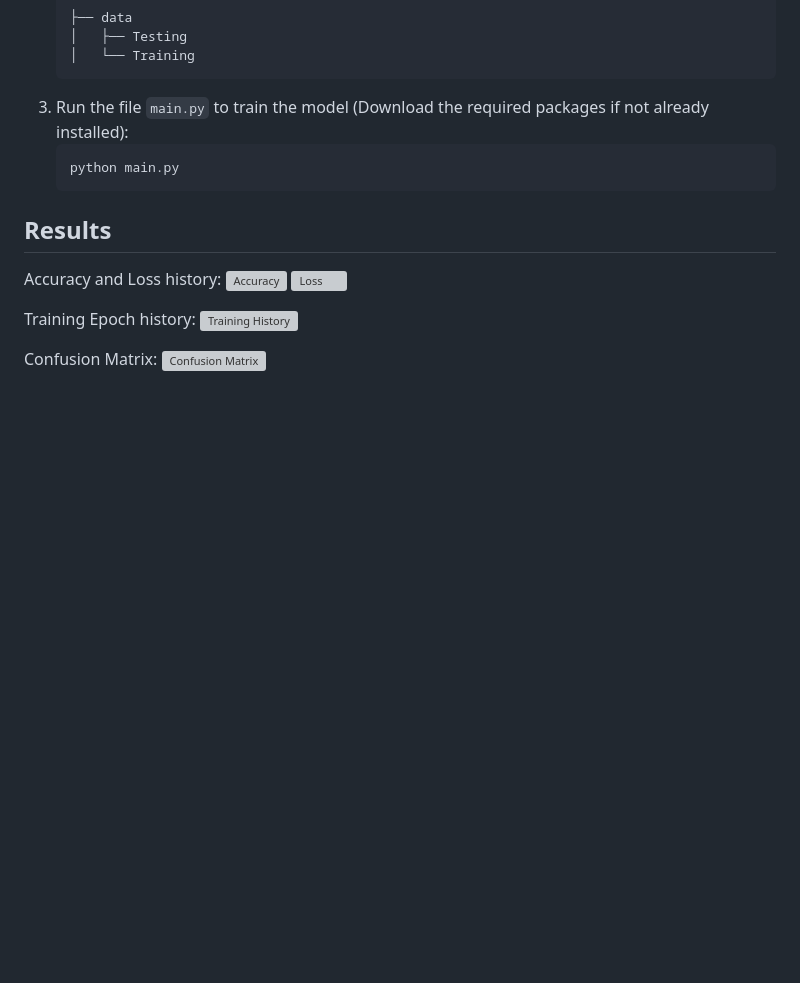
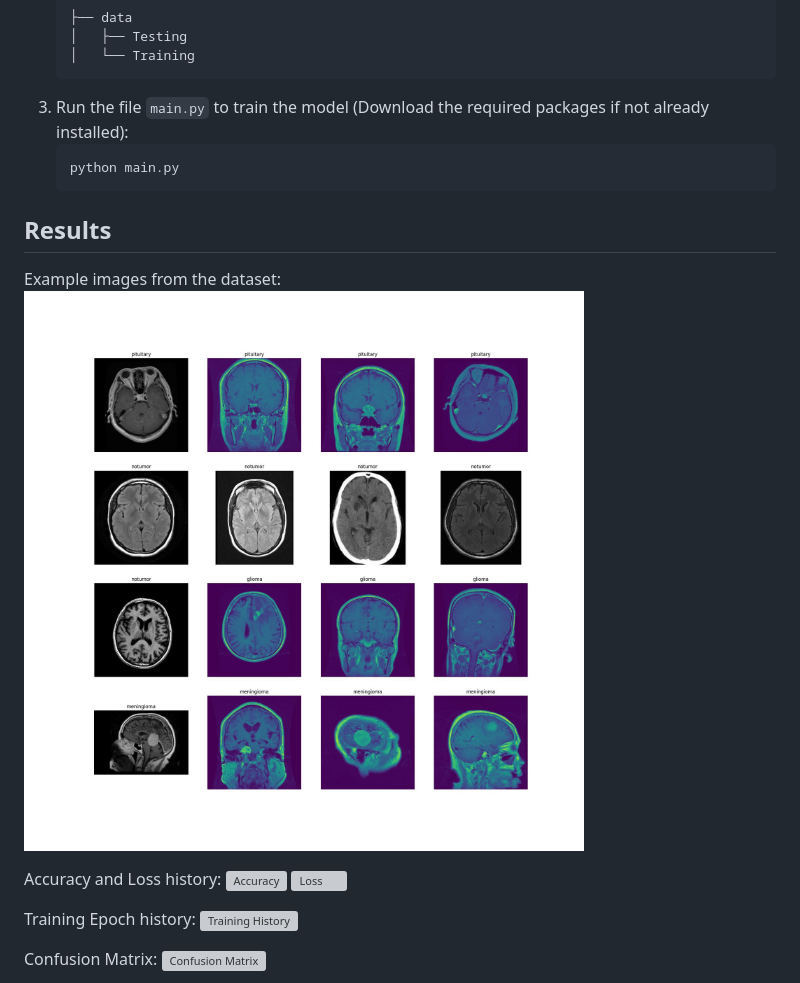
Before and after one commit to asherk7/neurovit, a Markdown page: README.md, the part around the change printed below. Rendered like a GitHub page; pictures changed too: utils/images/tumor.jpg (added); blank space fills up the shorter version; grey boxes are pictures that could not be loaded.

```diff
--- a/README.md
+++ b/README.md
@@ -64,4 +64,7 @@ The model is trained to classify MRI brain tumor images into four categories: No
 
 ## Results
 
+Example images from the dataset:
+![Tumor](utils/images/tumor.jpg)
+
 Accuracy and Loss history:
```
Also changed, not shown: other parts of README.md (+6 -6 lines), 3 other files.
